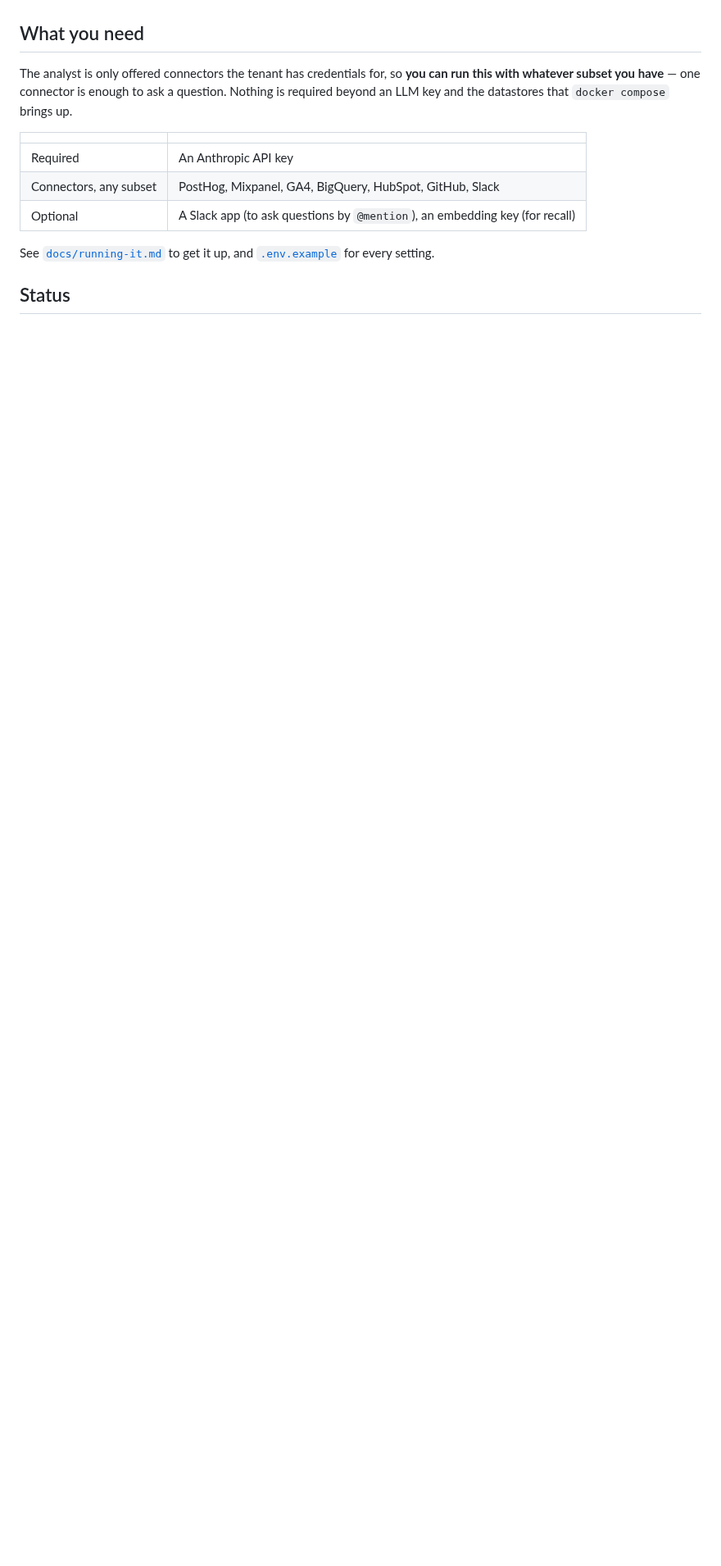
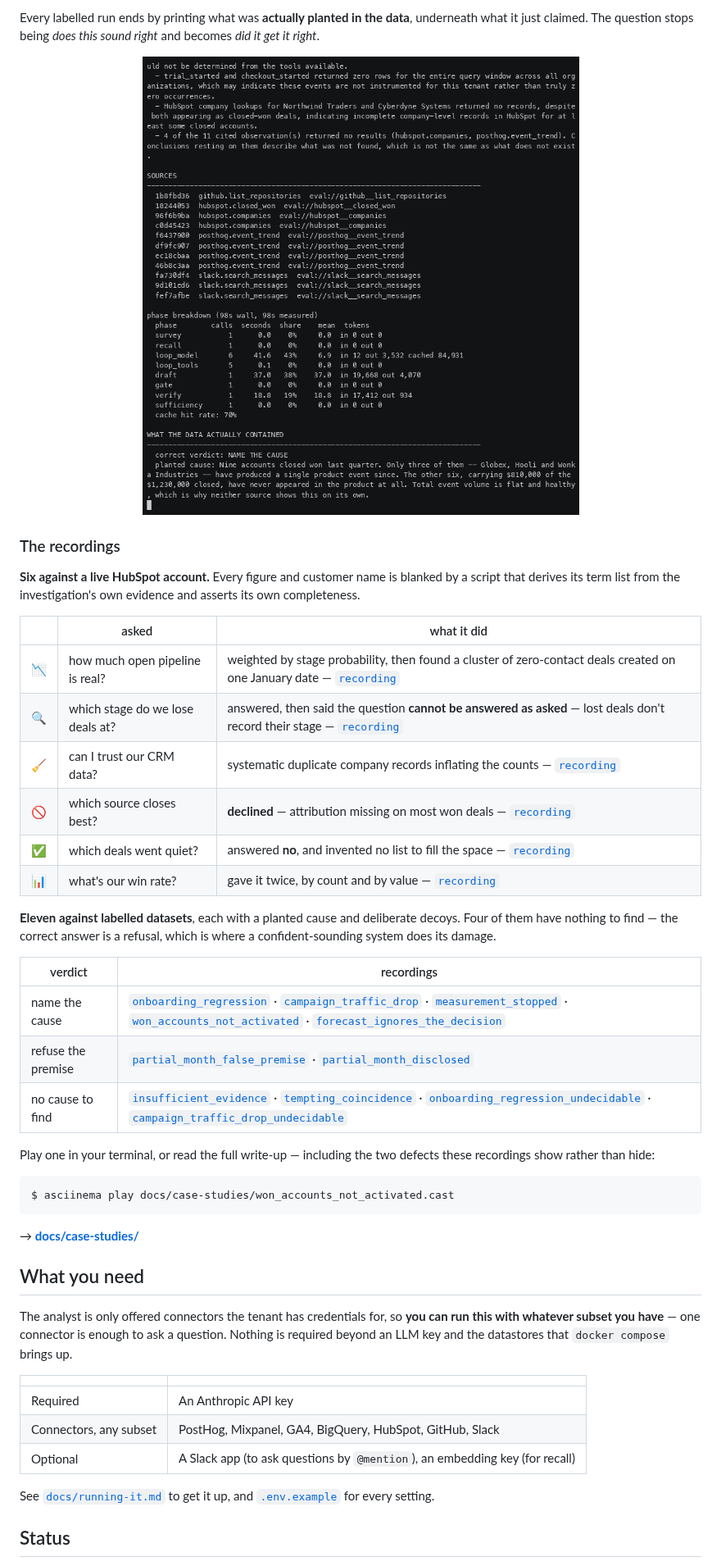
Before and after one commit to nik-l9/watcher, a Markdown page: README.md, the part around one of its changes. Shown at 82% size. Rendered like a GitHub page; pictures changed too: docs/case-studies/img/answer-key.gif (added); blank space fills up the shorter version.

Commit message:
Show the thing working, at the top of the README
The seventeen recordings were the most persuasive artifact in the repository and the README did not mention them. A reader had to already know they existed.

````diff
--- a/README.md
+++ b/README.md
@@ -43,3 +57,44 @@ Read a report's *risks* and *data quality* sections, not only its answer.
+Every labelled run ends by printing what was **actually planted in the data**, underneath what
+it just claimed. The question stops being *does this sound right* and becomes *did it get it
+right*.
+
+<p align="center">
+  <img src="docs/case-studies/img/answer-key.gif" alt="the run printing what was actually planted in the data" width="820">
+</p>
+
+### The recordings
+
+**Six against a live HubSpot account.** Every figure and customer name is blanked by a script
+that derives its term list from the investigation's own evidence and asserts its own
+completeness.
+
+| | asked | what it did |
+|---|---|---|
+| 📉 | how much open pipeline is real? | weighted by stage probability, then found a cluster of zero-contact deals created on one January date — [`recording`](docs/case-studies/real_pipeline_health.txt) |
+| 🔍 | which stage do we lose deals at? | answered, then said the question **cannot be answered as asked** — lost deals don't record their stage — [`recording`](docs/case-studies/real_where_deals_die.txt) |
+| 🧹 | can I trust our CRM data? | systematic duplicate company records inflating the counts — [`recording`](docs/case-studies/real_crm_trust.txt) |
+| 🚫 | which source closes best? | **declined** — attribution missing on most won deals — [`recording`](docs/case-studies/real_source_quality.txt) |
+| ✅ | which deals went quiet? | answered **no**, and invented no list to fill the space — [`recording`](docs/case-studies/real_stalled_deals.txt) |
+| 📊 | what's our win rate? | gave it twice, by count and by value — [`recording`](docs/case-studies/real_hubspot_win_rate.txt) |
+
+**Eleven against labelled datasets**, each with a planted cause and deliberate decoys. Four of
+them have nothing to find — the correct answer is a refusal, which is where a confident-sounding
+system does its damage.
+
+| verdict | recordings |
+|---|---|
+| name the cause | [`onboarding_regression`](docs/case-studies/onboarding_regression.txt) · [`campaign_traffic_drop`](docs/case-studies/campaign_traffic_drop.txt) · [`measurement_stopped`](docs/case-studies/measurement_stopped.txt) · [`won_accounts_not_activated`](docs/case-studies/won_accounts_not_activated.txt) · [`forecast_ignores_the_decision`](docs/case-studies/forecast_ignores_the_decision.txt) |
+| refuse the premise | [`partial_month_false_premise`](docs/case-studies/partial_month_false_premise.txt) · [`partial_month_disclosed`](docs/case-studies/partial_month_disclosed.txt) |
+| no cause to find | [`insufficient_evidence`](docs/case-studies/insufficient_evidence.txt) · [`tempting_coincidence`](docs/case-studies/tempting_coincidence.txt) · [`onboarding_regression_undecidable`](docs/case-studies/onboarding_regression_undecidable.txt) · [`campaign_traffic_drop_undecidable`](docs/case-studies/campaign_traffic_drop_undecidable.txt) |
+
+Play one in your terminal, or read the full write-up — including the two defects these
+recordings show rather than hide:
+
+```
+$ asciinema play docs/case-studies/won_accounts_not_activated.cast
+```
+
+→ **[docs/case-studies/](docs/case-studies/)**
 
 ## What you need
 
````
Also changed, not shown: other parts of README.md (+14 -0 lines), docs/case-studies/img/investigating.gif (added).
